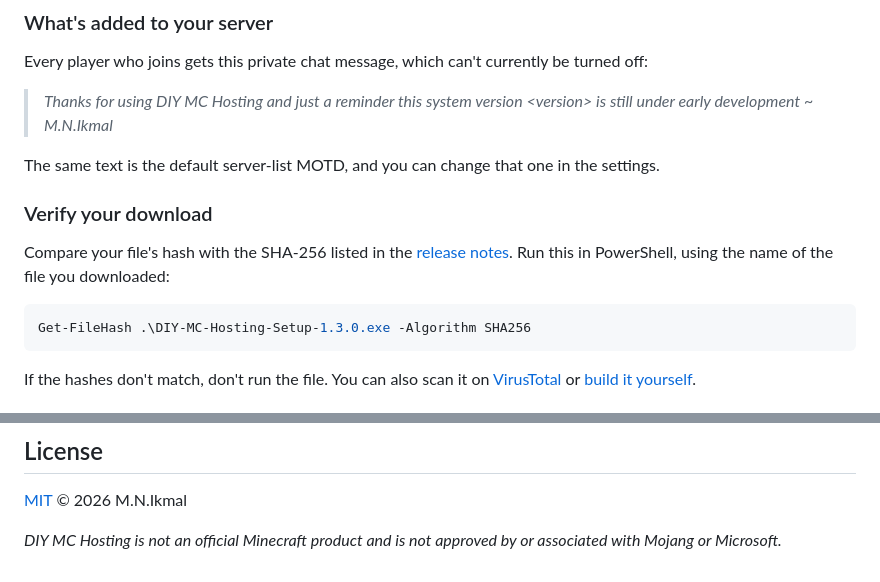
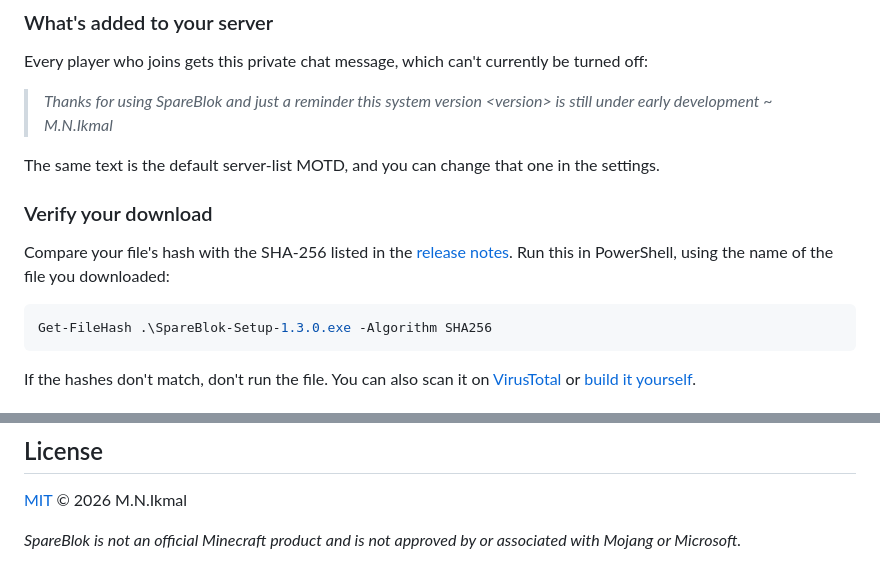
Before and after one commit to Ikmal1270/Minecraft-self-hosting, a Markdown page: README.md, 2 parts joined by grey strips. GitHub-like rendering.

````diff
--- a/README.md
+++ b/README.md
@@ -193,7 +193,7 @@ You're being asked to run an app on your PC, so here's exactly what it does. The
 
 Every player who joins gets this private chat message, which can't currently be turned off:
 
-> *Thanks for using DIY MC Hosting and just a reminder this system version \<version\> is still under early development ~ M.N.Ikmal*
+> *Thanks for using SpareBlok and just a reminder this system version \<version\> is still under early development ~ M.N.Ikmal*
 
 The same text is the default server-list MOTD, and you can change that one in the settings.
 
@@ -202,7 +202,7 @@ The same text is the default server-list MOTD, and you can change that one in th
 Compare your file's hash with the SHA-256 listed in the [release notes](https://github.com/Ikmal1270/Minecraft-self-hosting/releases/latest). Run this in PowerShell, using the name of the file you downloaded:
 
 ```powershell
-Get-FileHash .\DIY-MC-Hosting-Setup-1.3.0.exe -Algorithm SHA256
+Get-FileHash .\SpareBlok-Setup-1.3.0.exe -Algorithm SHA256
 ```
 
 If the hashes don't match, don't run the file. You can also scan it on [VirusTotal](https://www.virustotal.com/) or [build it yourself](#build-from-source).
@@ -290,4 +290,4 @@ docs/screenshots/  Images used in this README
 
 [MIT](LICENSE) © 2026 M.N.Ikmal
 
-*DIY MC Hosting is not an official Minecraft product and is not approved by or associated with Mojang or Microsoft.*
+*SpareBlok is not an official Minecraft product and is not approved by or associated with Mojang or Microsoft.*
````
Also changed, not shown: other parts of README.md (+5 -5 lines), docs/screenshots/dashboard.png, docs/screenshots/modloader.png, docs/screenshots/performance.png, 16 other files.
